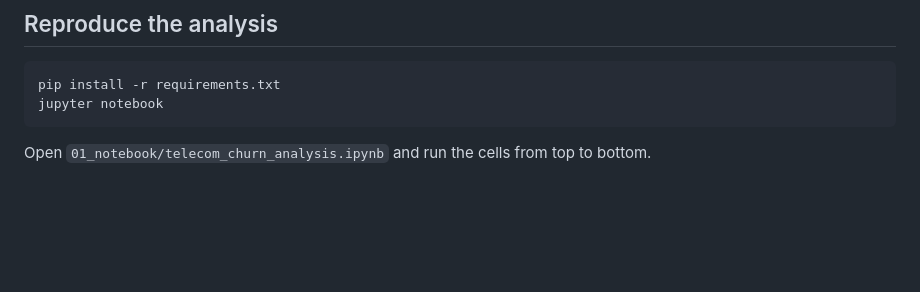
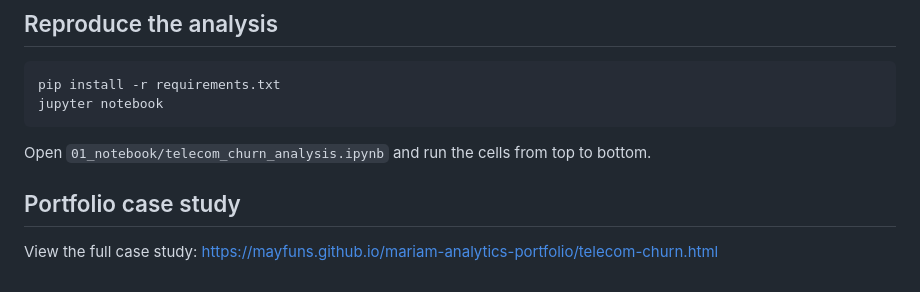
Before and after one commit to Mayfuns/mariam-analytics-portfolio, a Markdown page: projects/telecom-churn-python-analytics/README.md, the part around the change. Drawn GitHub-style; blank space fills up the shorter version.

Commit message:
Link telecom churn project to portfolio case study

````diff
--- a/projects/telecom-churn-python-analytics/README.md
+++ b/projects/telecom-churn-python-analytics/README.md
@@ -112,3 +112,7 @@ jupyter notebook
 ```
 
 Open `01_notebook/telecom_churn_analysis.ipynb` and run the cells from top to bottom.
+
+## Portfolio case study
+
+View the full case study: https://mayfuns.github.io/mariam-analytics-portfolio/telecom-churn.html
````
